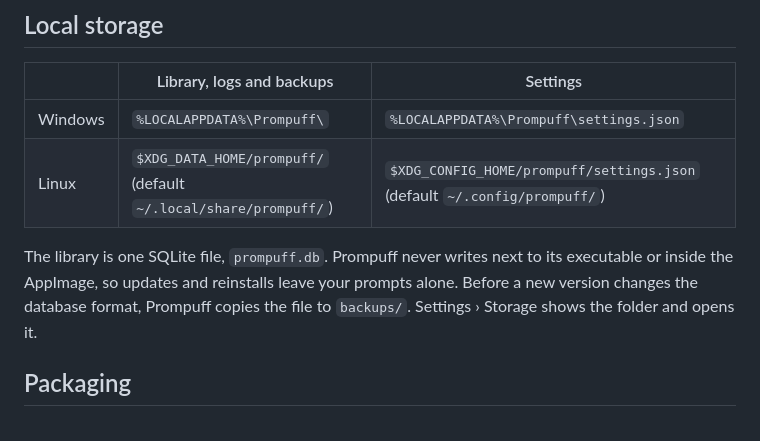
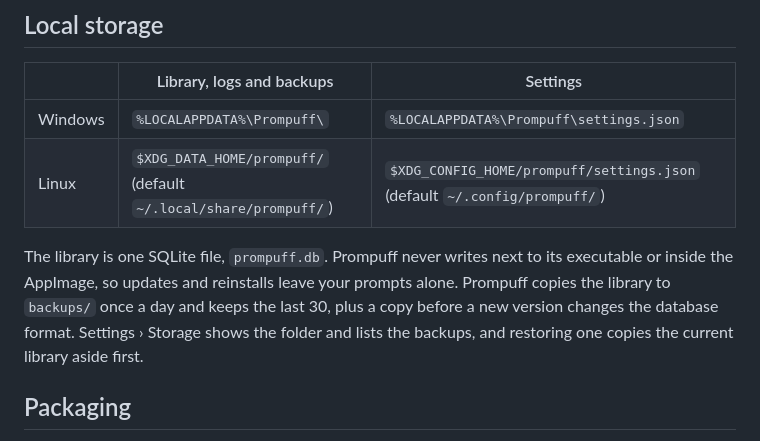
Before and after one commit to hazeliscoding/prompuff, a Markdown page: README.md, the part around the change. Rendered like a GitHub page.

Commit message:
docs(readme): describe daily backups and restore

```diff
--- a/README.md
+++ b/README.md
@@ -111,7 +111,7 @@ PROMPUFF_SCREENSHOTS=./screenshots dotnet test tests/Prompuff.App.Tests
 | Windows | `%LOCALAPPDATA%\Prompuff\` | `%LOCALAPPDATA%\Prompuff\settings.json` |
 | Linux | `$XDG_DATA_HOME/prompuff/` (default `~/.local/share/prompuff/`) | `$XDG_CONFIG_HOME/prompuff/settings.json` (default `~/.config/prompuff/`) |
 
-The library is one SQLite file, `prompuff.db`. Prompuff never writes next to its executable or inside the AppImage, so updates and reinstalls leave your prompts alone. Before a new version changes the database format, Prompuff copies the file to `backups/`. Settings › Storage shows the folder and opens it.
+The library is one SQLite file, `prompuff.db`. Prompuff never writes next to its executable or inside the AppImage, so updates and reinstalls leave your prompts alone. Prompuff copies the library to `backups/` once a day and keeps the last 30, plus a copy before a new version changes the database format. Settings › Storage shows the folder and lists the backups, and restoring one copies the current library aside first.
 
 ## Packaging
 
```
